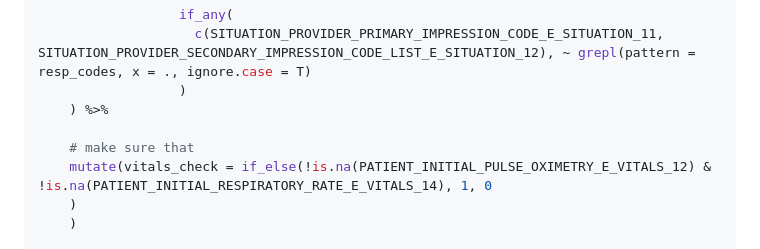
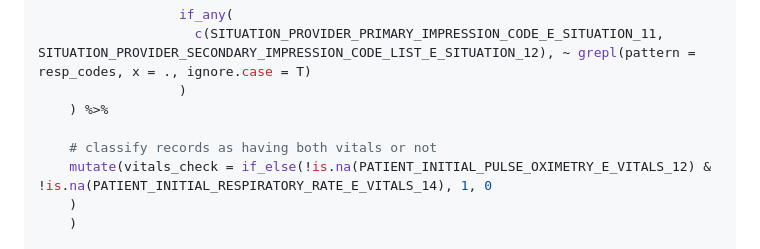
Before and after one commit to bemts-hhs/nemsqar, a Markdown page: respiratory_01/README.md, the part around the change. Drawn GitHub-style.

```diff
--- a/respiratory_01/README.md
+++ b/respiratory_01/README.md
@@ -330,7 +330,7 @@ respiratory_01_test_clean <- respiratory_01_test %>%
                   )
     ) %>%
 
-    # make sure that
+    # classify records as having both vitals or not
     mutate(vitals_check = if_else(!is.na(PATIENT_INITIAL_PULSE_OXIMETRY_E_VITALS_12) & !is.na(PATIENT_INITIAL_RESPIRATORY_RATE_E_VITALS_14), 1, 0
     )
     )
```
